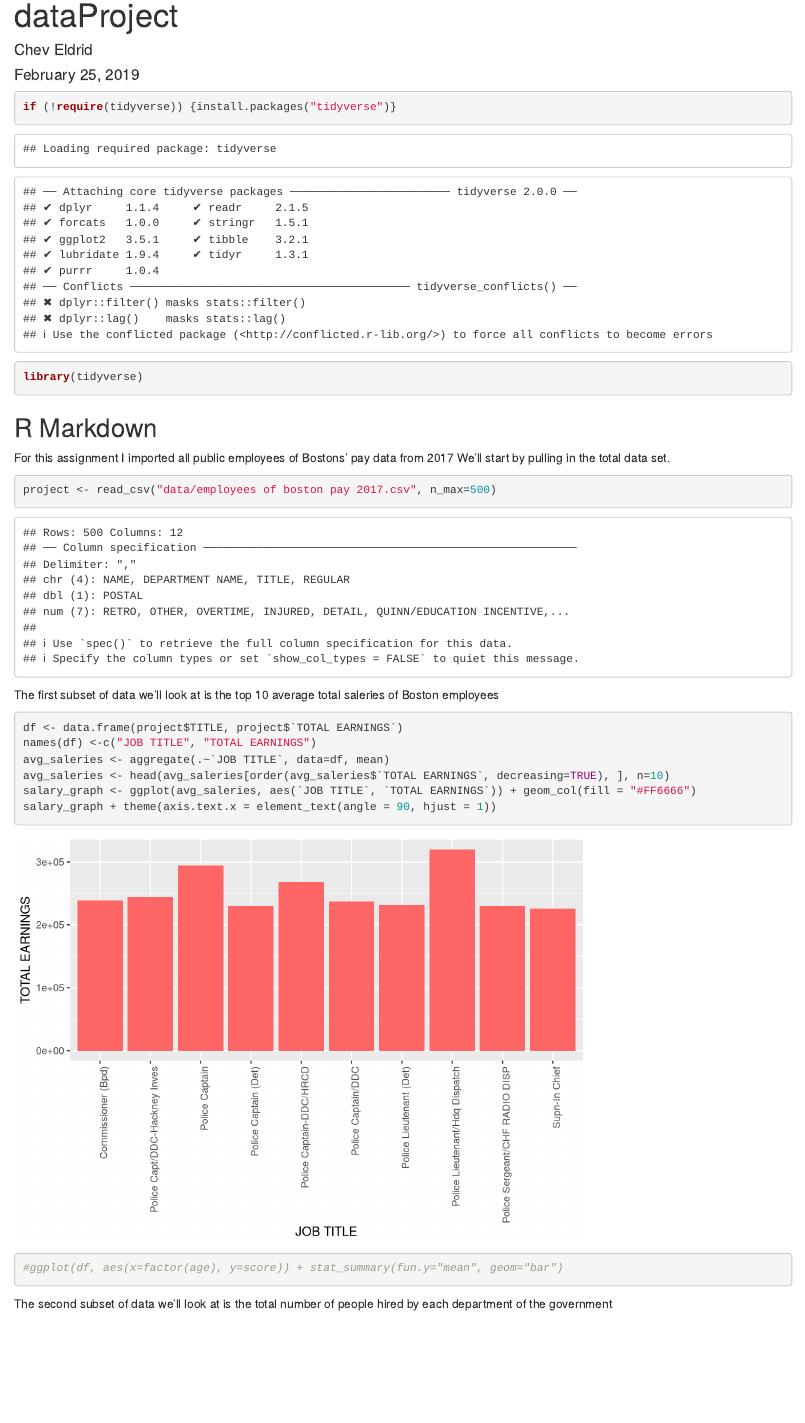
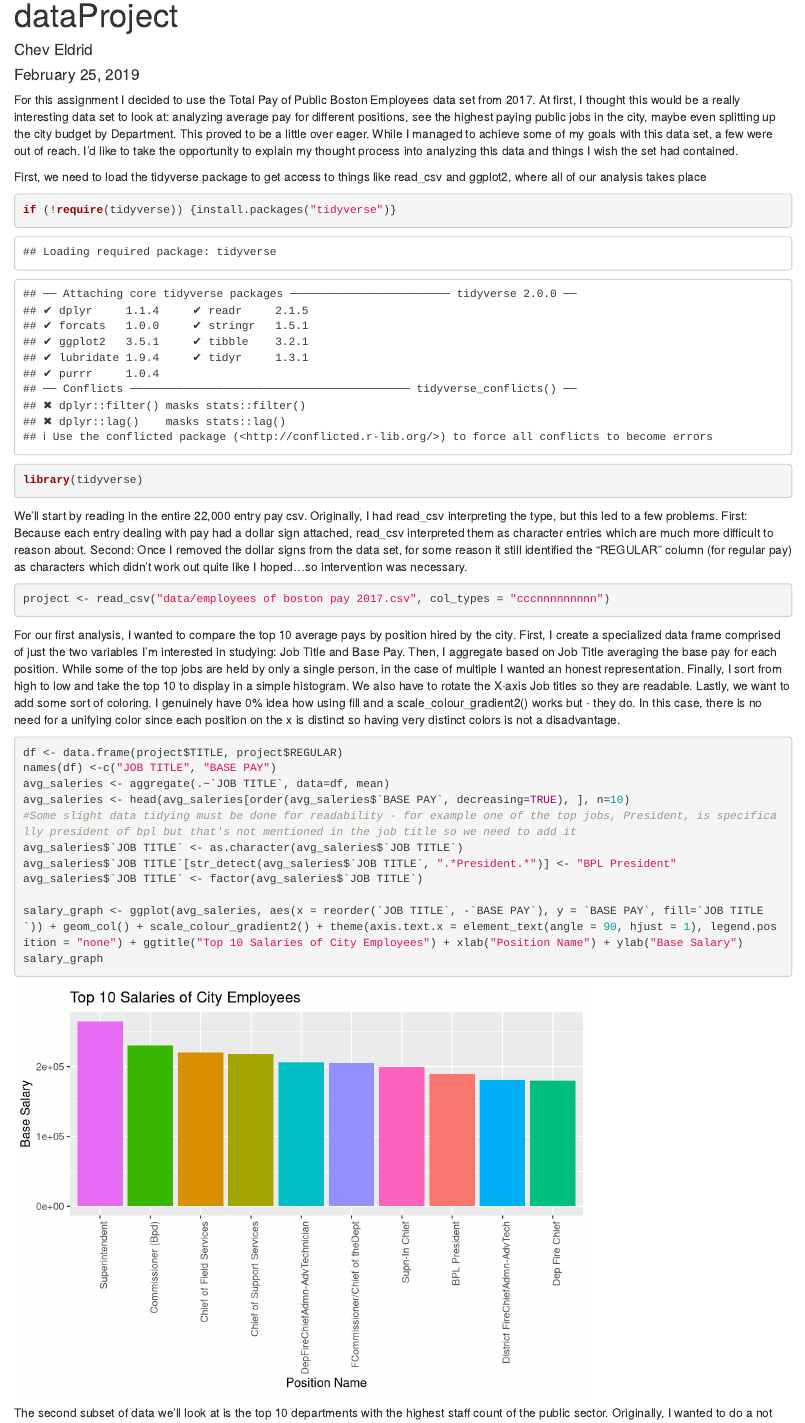
Before and after one commit to chevEldrid/Bostonography-Tabular-Data, an R Markdown document (dataProject.Rmd): the page in a window 1100 px wide, from its top. Rendered offline with R 4.5, knitr and Pandoc, with nearby package versions; some code elsewhere in the file could not run offline.

Commit message:
Cleaned up first two graphs
Now in technicolor!

````diff
--- a/dataProject.Rmd
+++ b/dataProject.Rmd
@@ -4,32 +4,37 @@ author: "Chev Eldrid"
 date: "February 25, 2019"
 output: html_document
 ---
+For this assignment I decided to use the Total Pay of Public Boston Employees data set from 2017. At first, I thought this would be a really interesting data set to look at: analyzing average pay for different positions, see the highest paying public jobs in the city, maybe even splitting up the city budget by Department. This proved to be a little over eager. While I managed to achieve some of my goals with this data set, a few were out of reach. I'd like to take the opportunity to explain my thought process into analyzing this data and things I wish the set had contained.
 
+First, we need to load the tidyverse package to get access to things like read_csv and ggplot2, where all of our analysis takes place
 ```{r}
 if (!require(tidyverse)) {install.packages("tidyverse")}
 library(tidyverse)
 ```
 
-## R Markdown
-For this assignment I imported all public employees of Bostons' pay data from 2017
-We'll start by pulling in the total data set.
+We'll start by reading in the entire 22,000 entry pay csv. Originally, I had read_csv interpreting the type, but this led to a few problems. First: Because each entry dealing with pay had a dollar sign attached, read_csv interpreted them as character entries which are much more difficult to reason about. Second: Once I removed the dollar signs from the data set, for some reason it still identified the "REGULAR" column (for regular pay) as characters which didn't work out quite like I hoped...so intervention was necessary.
+```{r}
+project <- read_csv("data/employees of boston pay 2017.csv", col_types = "cccnnnnnnnnn")
+```
+
+For our first analysis, I wanted to compare the top 10 average pays by position hired by the city. First, I create a specialized data frame comprised of just the two variables I'm interested in studying: Job Title and Base Pay.
+Then, I aggregate based on Job Title averaging the base pay for each position. While some of the top jobs are held by only a single person, in the case of multiple I wanted an honest representation.
+Finally, I sort from high to low and take the top 10 to display in a simple histogram. We also have to rotate the X-axis Job titles so they are readable. Lastly, we want to add some sort of coloring. I genuinely have 0% idea how using fill and a scale_colour_gradient2() works but - they do. In this case, there is no need for a unifying color since each position on the x is distinct so having very distinct colors is not a disadvantage.
 
 ```{r}
-project <- read_csv("data/employees of boston pay 2017.csv", n_max=500)
-```
+df <- data.frame(project$TITLE, project$REGULAR)
+names(df) <-c("JOB TITLE", "BASE PAY")
+avg_saleries <- aggregate(.~`JOB TITLE`, data=df, mean)
+avg_saleries <- head(avg_saleries[order(avg_saleries$`BASE PAY`, decreasing=TRUE), ], n=10)
+#Some slight data tidying must be done for readability - for example one of the top jobs, President, is specifically president of bpl but that's not mentioned in the job title so we need to add it
+avg_saleries$`JOB TITLE` <- as.character(avg_saleries$`JOB TITLE`)
+avg_saleries$`JOB TITLE`[str_detect(avg_saleries$`JOB TITLE`, ".*President.*")] <- "BPL President"
+avg_saleries$`JOB TITLE` <- factor(avg_saleries$`JOB TITLE`)
 
-The first subset of data we'll look at is the top 10 average total saleries of Boston employees
-
-```{r}
-df <- data.frame(project$TITLE, project$`TOTAL EARNINGS`)
-names(df) <-c("JOB TITLE", "TOTAL EARNINGS")
-avg_saleries <- aggregate(.~`JOB TITLE`, data=df, mean)
-avg_saleries <- head(avg_saleries[order(avg_saleries$`TOTAL EARNINGS`, decreasing=TRUE), ], n=10)
-salary_graph <- ggplot(avg_saleries, aes(`JOB TITLE`, `TOTAL EARNINGS`)) + geom_col(fill = "#FF6666")
-salary_graph + theme(axis.text.x = element_text(angle = 90, hjust = 1))
-#ggplot(df, aes(x=factor(age), y=score)) + stat_summary(fun.y="mean", geom="bar")
+salary_graph <- ggplot(avg_saleries, aes(x = reorder(`JOB TITLE`, -`BASE PAY`), y = `BASE PAY`, fill=`JOB TITLE`)) + geom_col() + scale_colour_gradient2() + theme(axis.text.x = element_text(angle = 90, hjust = 1), legend.position = "none") + ggtitle("Top 10 Salaries of City Employees") + xlab("Position Name") + ylab("Base Salary")
+salary_graph
 
 ```
 
-The second subset of data we'll look at is the total number of people hired by each department of the government
+The second subset of data we'll look at is the top 10 departments with the highest staff count of the public sector. Originally, I wanted to do a not top ten but as we'll get into later, the department field in this data is less than helpful. While it's good for police departments and fire stations, in an example like education - each school is listed as a different department making it difficult to compare overall school jobs to police or fire.
 ```{r}
@@ -45,0 +51,2 @@ department_count
+Next, we'll look at total money spent by department:
+```{r}
````
Also changed, not shown: dataProject.Rmd (26 more changed lines).
